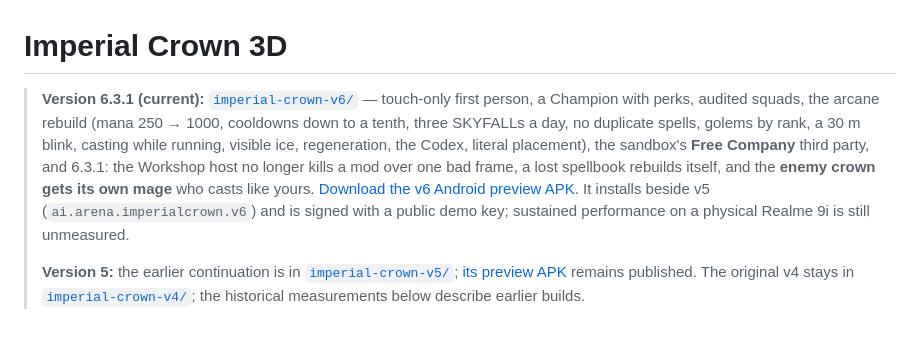
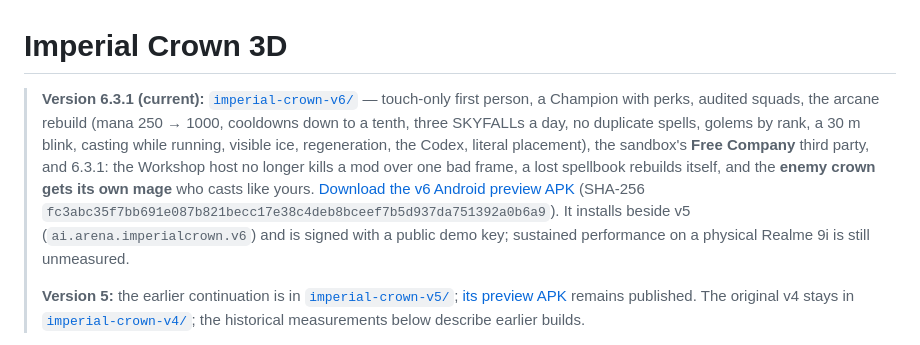
Before and after one commit to jojokundesu/Age-of-empires-clone-build, a Markdown page: README.md, the part around the change. Drawn GitHub-style.

Commit message:
docs: the current download is v6.3.1, with its checksum
Co-authored-by: arena-agent <297053741+arena-agent@users.noreply.github.com>

```diff
--- a/README.md
+++ b/README.md
@@ -1,6 +1,6 @@
 # Imperial Crown 3D
 
-> **Version 6.3.1 (current):** [`imperial-crown-v6/`](imperial-crown-v6/README.md) — touch-only first person, a Champion with perks, audited squads, the arcane rebuild (mana 250 → 1000, cooldowns down to a tenth, three SKYFALLs a day, no duplicate spells, golems by rank, a 30 m blink, casting while running, visible ice, regeneration, the Codex, literal placement), the sandbox's **Free Company** third party, and 6.3.1: the Workshop host no longer kills a mod over one bad frame, a lost spellbook rebuilds itself, and the **enemy crown gets its own mage** who casts like yours. [Download the v6 Android preview APK](https://github.com/jojokundesu/Age-of-empires-clone-build/releases/download/v6.3.1-preview/imperial-crown-3d-v6.apk). It installs beside v5 (`ai.arena.imperialcrown.v6`) and is signed with a public demo key; sustained performance on a physical Realme 9i is still unmeasured.
+> **Version 6.3.1 (current):** [`imperial-crown-v6/`](imperial-crown-v6/README.md) — touch-only first person, a Champion with perks, audited squads, the arcane rebuild (mana 250 → 1000, cooldowns down to a tenth, three SKYFALLs a day, no duplicate spells, golems by rank, a 30 m blink, casting while running, visible ice, regeneration, the Codex, literal placement), the sandbox's **Free Company** third party, and 6.3.1: the Workshop host no longer kills a mod over one bad frame, a lost spellbook rebuilds itself, and the **enemy crown gets its own mage** who casts like yours. [Download the v6 Android preview APK](https://github.com/jojokundesu/Age-of-empires-clone-build/releases/download/v6.3.1-preview/imperial-crown-3d-v6.apk) (SHA-256 `fc3abc35f7bb691e087b821becc17e38c4deb8bceef7b5d937da751392a0b6a9`). It installs beside v5 (`ai.arena.imperialcrown.v6`) and is signed with a public demo key; sustained performance on a physical Realme 9i is still unmeasured.
 >
 > **Version 5:** the earlier continuation is in [`imperial-crown-v5/`](imperial-crown-v5/README.md); [its preview APK](https://github.com/jojokundesu/Age-of-empires-clone-build/releases/download/v5.0.0-preview/imperial-crown-3d-v5.apk) remains published. The original v4 stays in [`imperial-crown-v4/`](imperial-crown-v4/); the historical measurements below describe earlier builds.
 
```
